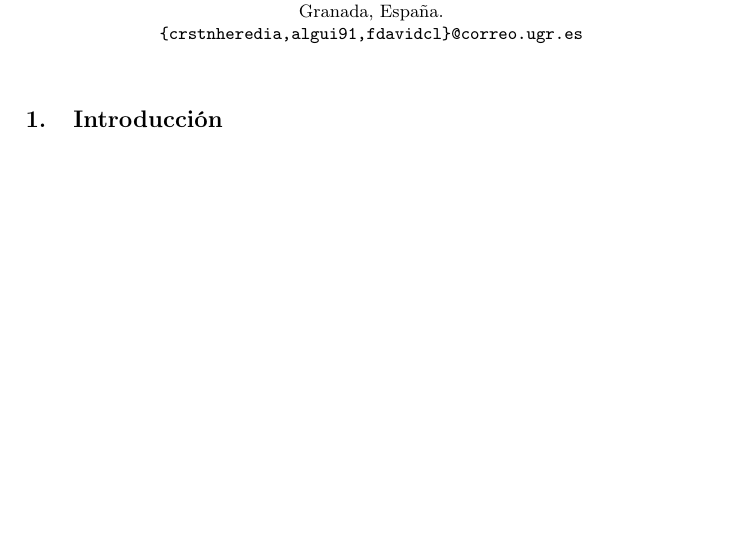
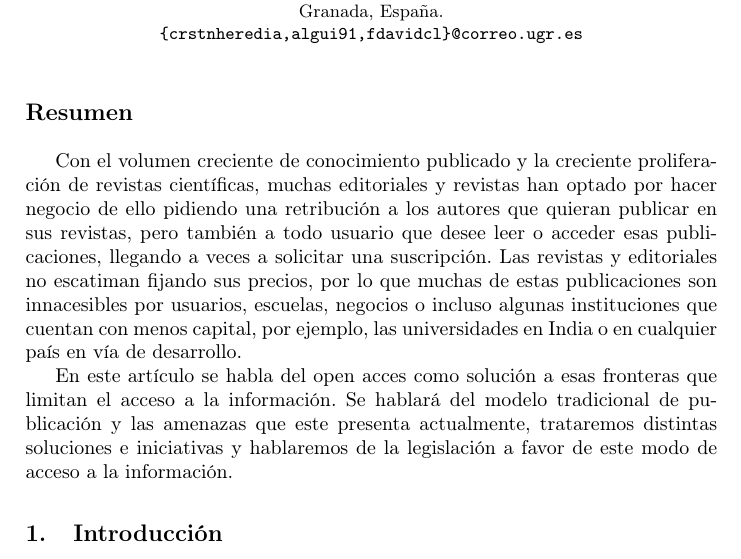
Before and after one commit to fdavidcl/open-access, a LaTeX paper (paper.tex, which reads openaccess.tex): part of page 1 of 6, cut so that both start at the same text, the shorter picture padded with empty space. Compiled offline with pdfLaTeX.

Commit message:
adding abstract

```diff
--- a/openaccess.tex
+++ b/openaccess.tex
@@ -1,3 +1,8 @@
+\section*{Resumen}
+Con el volumen creciente de conocimiento publicado y la creciente proliferación de revistas científicas, muchas editoriales y revistas han optado por hacer negocio de ello pidiendo una retribución a los autores que quieran publicar en sus revistas, pero también a todo usuario que desee leer o acceder esas publicaciones, llegando a veces a solicitar una suscripción. Las revistas y editoriales no escatiman fijando sus precios, por lo que muchas de estas publicaciones son innacesibles por usuarios, escuelas, negocios o incluso algunas instituciones que cuentan con menos capital, por ejemplo, las universidades en India o en cualquier país en vía de desarrollo.
+
+En este artículo se habla del open acces como solución a esas fronteras que limitan el acceso a la información. Se hablará del modelo tradicional de publicación y las amenazas que este presenta actualmente, trataremos distintas soluciones e iniciativas y hablaremos de la legislación a favor de este modo de acceso a la información.
+
 \section{Introducción}
 
 Fue en 1665 cuando aparecieron las primeras revistas científicas en París y Londres y ya entonces a los autores no se les retribuía por publicar en ellas. El éxito de estas revistas tras su aparición fue directo, pues los lectores encontaron una forma de leer el trabajo de otras personas más rápido que leyendo un libro,
```
